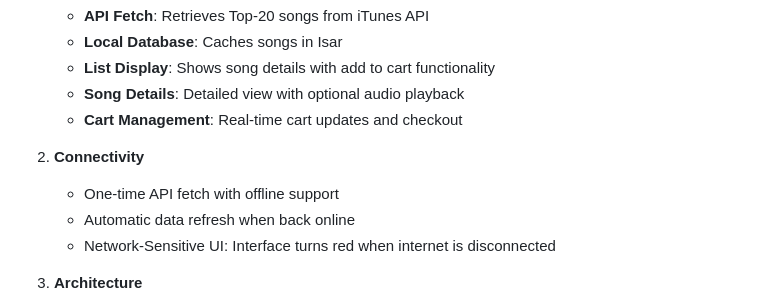
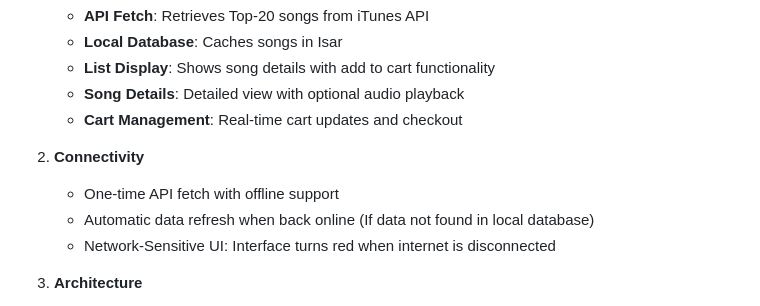
Before and after one commit to utsav-savani/interview_IG, a Markdown page: README.md, the part around the change. GitHub-like rendering.

```diff
--- a/README.md
+++ b/README.md
@@ -66,7 +66,7 @@ fvm flutter pub run build_runner build --delete-conflicting-outputs
 
 2. **Connectivity**
     - One-time API fetch with offline support
-    - Automatic data refresh when back online
+    - Automatic data refresh when back online (If data not found in local database)
     - Network-Sensitive UI: Interface turns red when internet is disconnected
 
 3. **Architecture**
```
